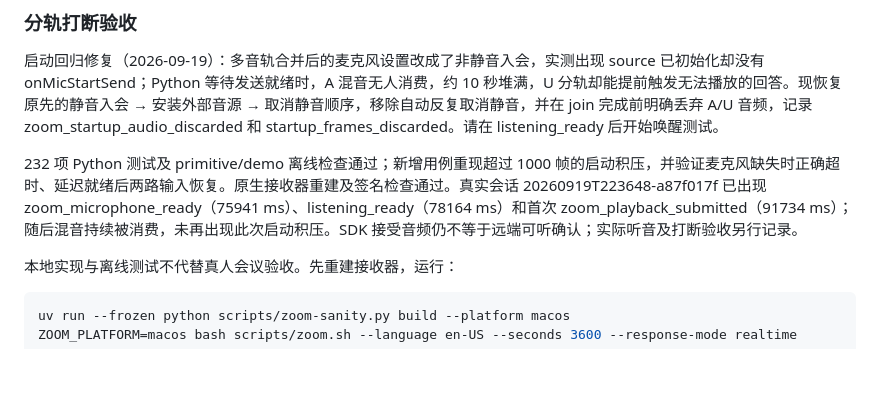
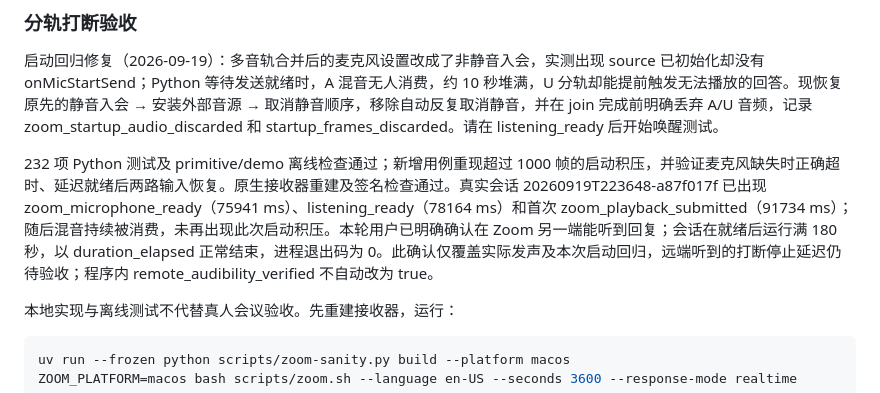
Before and after one commit to Hope7Happiness/sparkie, a Markdown page: docs/realtime.md, the part around the change. GitHub-like rendering; blank space fills up the shorter version.

Commit message:
Record confirmed Zoom playback and clean session expiry

```diff
--- a/docs/realtime.md
+++ b/docs/realtime.md
@@ -110,7 +110,7 @@ ZOOM_PLATFORM=macos bash scripts/zoom.sh --language en-US --seconds 3600
 
 启动回归修复（2026-09-19）：多音轨合并后的麦克风设置改成了非静音入会，实测出现 source 已初始化却没有 onMicStartSend；Python 等待发送就绪时，A 混音无人消费，约 10 秒堆满，U 分轨却能提前触发无法播放的回答。现恢复原先的静音入会 → 安装外部音源 → 取消静音顺序，移除自动反复取消静音，并在 join 完成前明确丢弃 A/U 音频，记录 zoom_startup_audio_discarded 和 startup_frames_discarded。请在 listening_ready 后开始唤醒测试。
 
-232 项 Python 测试及 primitive/demo 离线检查通过；新增用例重现超过 1000 帧的启动积压，并验证麦克风缺失时正确超时、延迟就绪后两路输入恢复。原生接收器重建及签名检查通过。真实会话 20260919T223648-a87f017f 已出现 zoom_microphone_ready（75941 ms）、listening_ready（78164 ms）和首次 zoom_playback_submitted（91734 ms）；随后混音持续被消费，未再出现此次启动积压。SDK 接受音频仍不等于远端可听确认；实际听音及打断验收另行记录。
+232 项 Python 测试及 primitive/demo 离线检查通过；新增用例重现超过 1000 帧的启动积压，并验证麦克风缺失时正确超时、延迟就绪后两路输入恢复。原生接收器重建及签名检查通过。真实会话 20260919T223648-a87f017f 已出现 zoom_microphone_ready（75941 ms）、listening_ready（78164 ms）和首次 zoom_playback_submitted（91734 ms）；随后混音持续被消费，未再出现此次启动积压。本轮用户已明确确认在 Zoom 另一端能听到回复；会话在就绪后运行满 180 秒，以 duration_elapsed 正常结束，进程退出码为 0。此确认仅覆盖实际发声及本次启动回归，远端听到的打断停止延迟仍待验收；程序内 remote_audibility_verified 不自动改为 true。
 
 本地实现与离线测试不代替真人会议验收。先重建接收器，运行：
 
```
